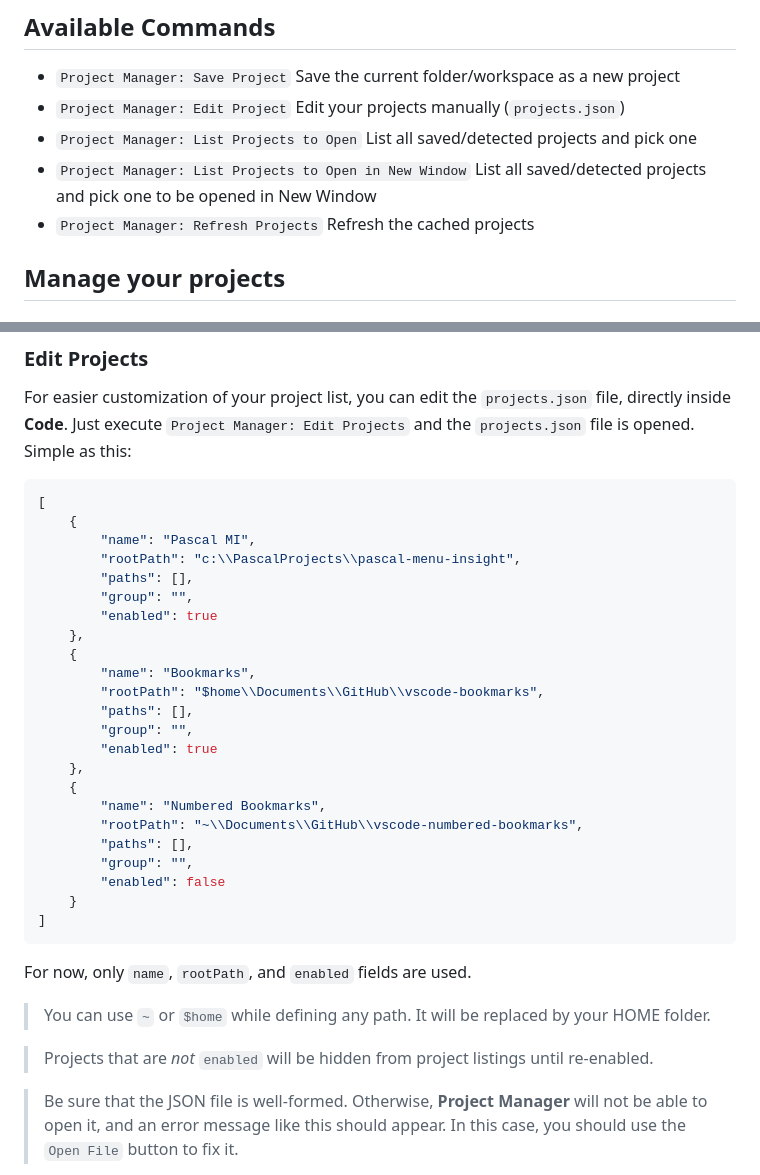
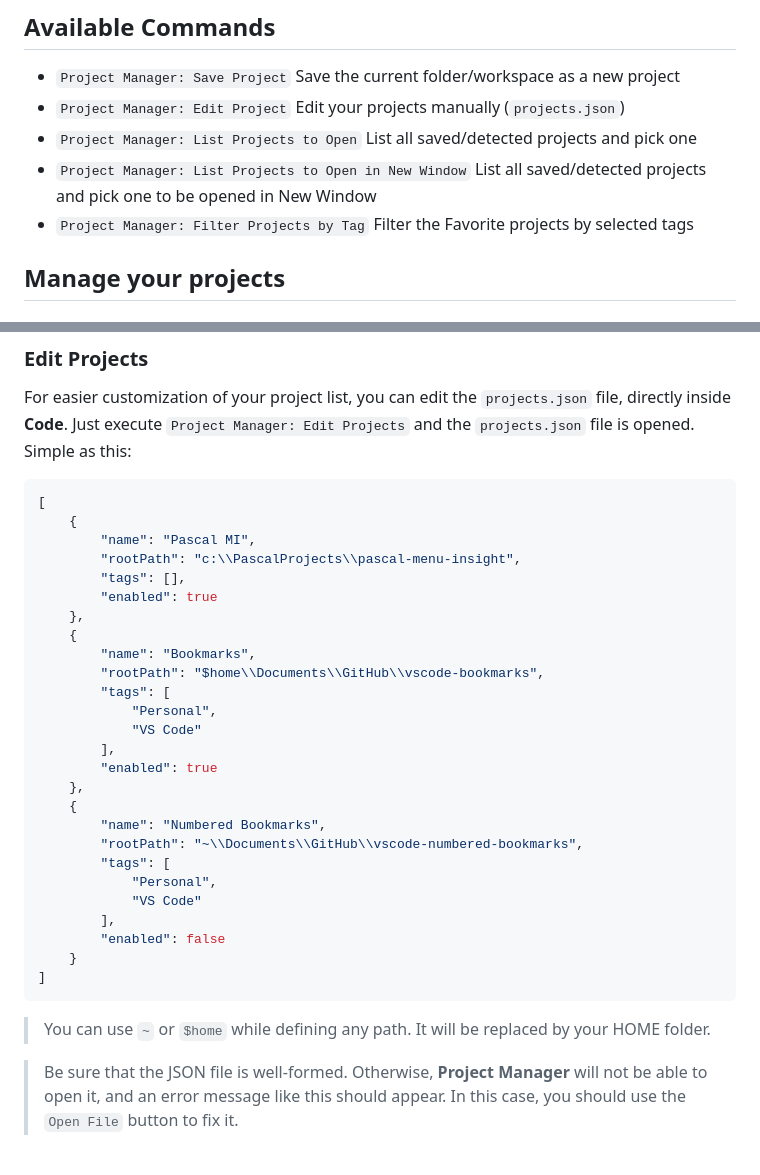
Before and after one commit to alefragnani/vscode-project-manager, a Markdown page: README.md, 2 parts joined by grey strips. GitHub-like rendering.

````diff
--- a/README.md
+++ b/README.md
@@ -62,7 +62,7 @@ Here are some of the features that **Project Manager** provides:
 * `Project Manager: Edit Project` Edit your projects manually (`projects.json`)
 * `Project Manager: List Projects to Open` List all saved/detected projects and pick one
 * `Project Manager: List Projects to Open in New Window` List all saved/detected projects and pick one to be opened in New Window
-* `Project Manager: Refresh Projects` Refresh the cached projects
+* `Project Manager: Filter Projects by Tag` Filter the Favorite projects by selected tags
 
 ## Manage your projects
 
@@ -83,32 +83,31 @@ For easier customization of your project list, you can edit the `projects.json`
     {
         "name": "Pascal MI",
         "rootPath": "c:\\PascalProjects\\pascal-menu-insight",
-        "paths": [],
-        "group": "",
+        "tags": [],
         "enabled": true
     },
     {
         "name": "Bookmarks",
         "rootPath": "$home\\Documents\\GitHub\\vscode-bookmarks",
-        "paths": [],
-        "group": "",
+        "tags": [
+            "Personal",
+            "VS Code"
+        ],
         "enabled": true
     },
     {
         "name": "Numbered Bookmarks",
         "rootPath": "~\\Documents\\GitHub\\vscode-numbered-bookmarks",
-        "paths": [],
-        "group": "",
+        "tags": [
+            "Personal",
+            "VS Code"
+        ],
         "enabled": false
     }
 ]
 ```
 
-For now, only `name`, `rootPath`, and `enabled` fields are used.
-
 > You can use `~` or `$home` while defining any path. It will be replaced by your HOME folder.
-
-> Projects that are *not* `enabled` will be hidden from project listings until re-enabled.
 
 > Be sure that the JSON file is well-formed. Otherwise, **Project Manager** will not be able to open it, and an error message like this should appear. In this case, you should use the `Open File` button to fix it.
 
````
Also changed, not shown: other parts of README.md (+19 -0 lines), images/vscode-project-manager-side-bar-tags.gif (added), images/vscode-project-manager-side-bar.png, 1 other file.
